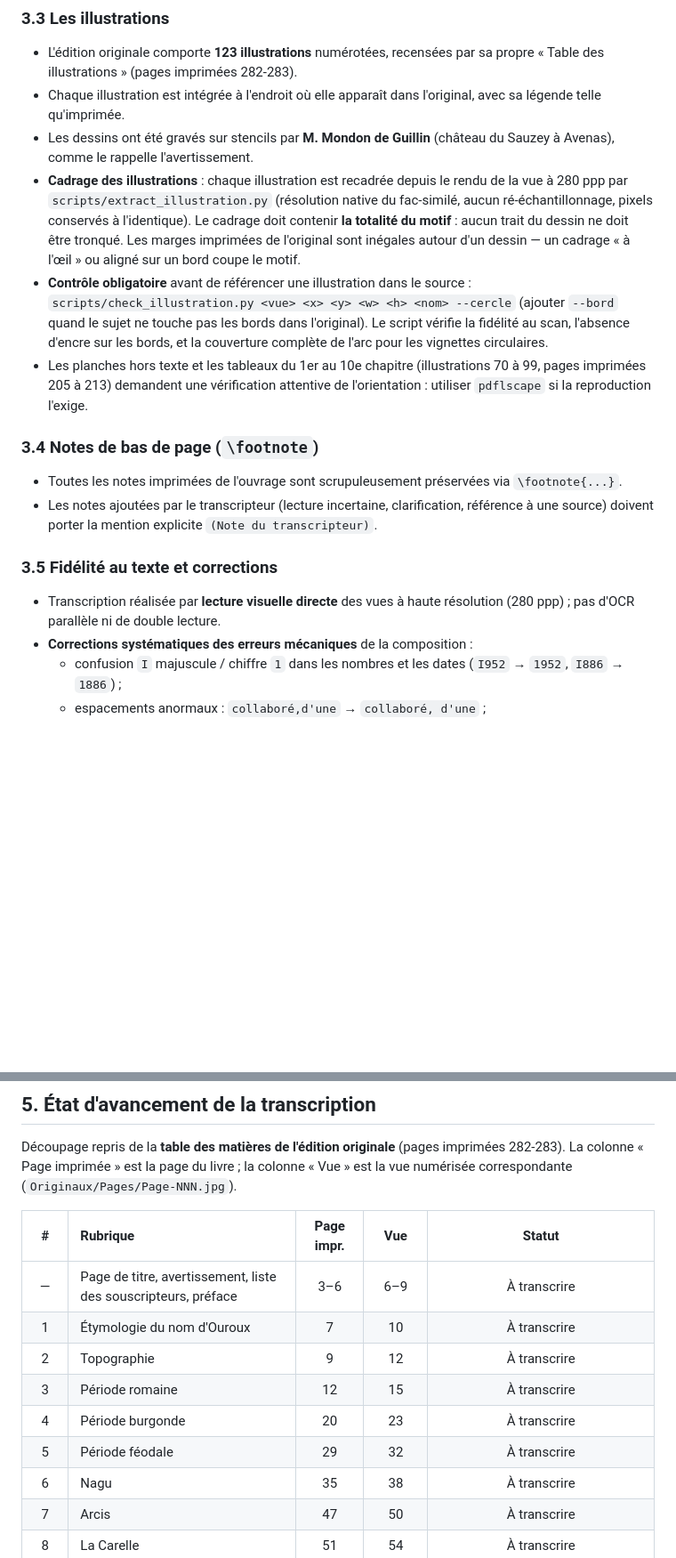
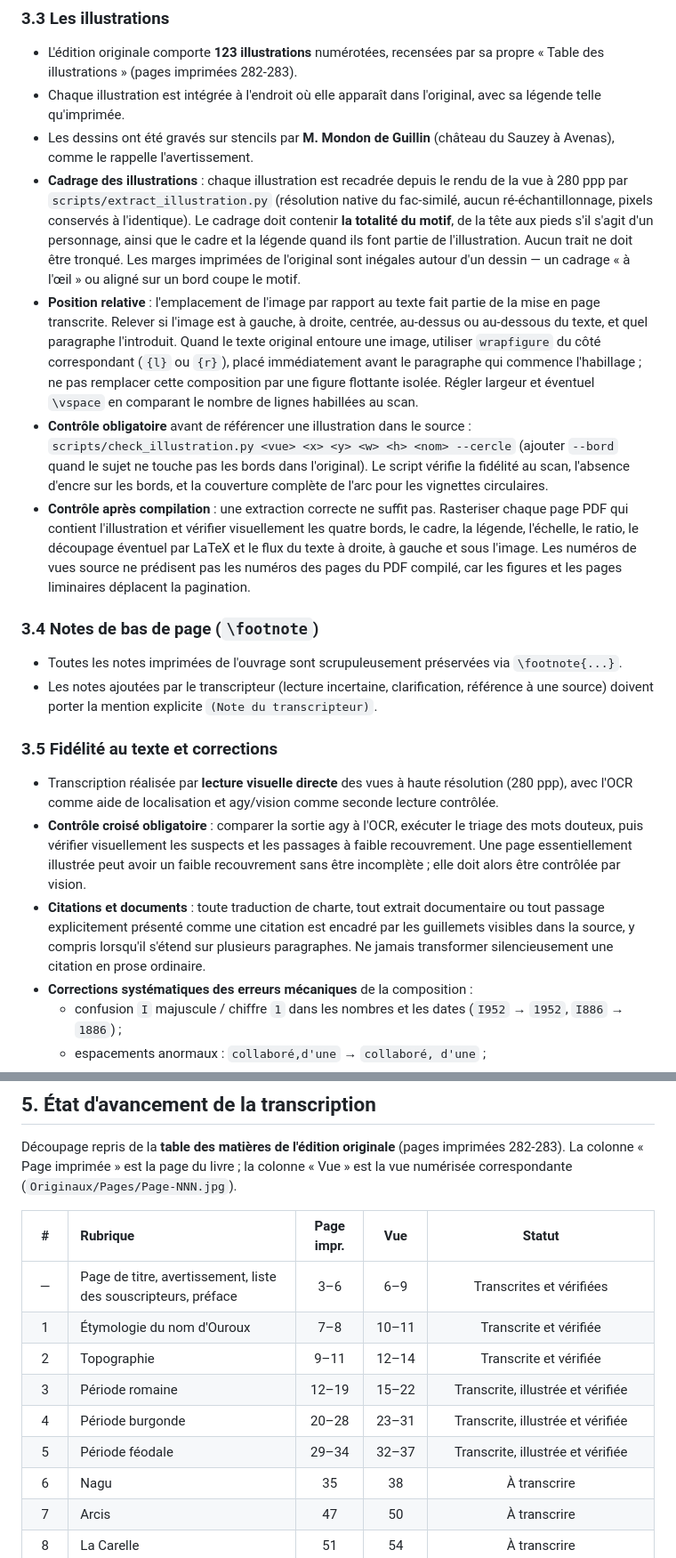
Before and after one commit to grostim/HistoireOuroux, a Markdown page: CONVENTIONS_TRANSCRIPTION.md, 2 parts joined by grey strips. Shown at 89% size. Drawn GitHub-style; blank space fills up the shorter version.

Commit message:
docs: mettre à jour les conventions de transcription

```diff
--- a/CONVENTIONS_TRANSCRIPTION.md
+++ b/CONVENTIONS_TRANSCRIPTION.md
@@ -109,16 +109,19 @@ L'ouvrage numérisé comporte **deux numérotations qu'il ne faut jamais confond
 - L'édition originale comporte **123 illustrations** numérotées, recensées par sa propre « Table des illustrations » (pages imprimées 282-283).
 - Chaque illustration est intégrée à l'endroit où elle apparaît dans l'original, avec sa légende telle qu'imprimée.
 - Les dessins ont été gravés sur stencils par **M. Mondon de Guillin** (château du Sauzey à Avenas), comme le rappelle l'avertissement.
-- **Cadrage des illustrations** : chaque illustration est recadrée depuis le rendu de la vue à 280 ppp par `scripts/extract_illustration.py` (résolution native du fac-similé, aucun ré-échantillonnage, pixels conservés à l'identique). Le cadrage doit contenir **la totalité du motif** : aucun trait du dessin ne doit être tronqué. Les marges imprimées de l'original sont inégales autour d'un dessin — un cadrage « à l'œil » ou aligné sur un bord coupe le motif.
+- **Cadrage des illustrations** : chaque illustration est recadrée depuis le rendu de la vue à 280 ppp par `scripts/extract_illustration.py` (résolution native du fac-similé, aucun ré-échantillonnage, pixels conservés à l'identique). Le cadrage doit contenir **la totalité du motif**, de la tête aux pieds s'il s'agit d'un personnage, ainsi que le cadre et la légende quand ils font partie de l'illustration. Aucun trait ne doit être tronqué. Les marges imprimées de l'original sont inégales autour d'un dessin — un cadrage « à l'œil » ou aligné sur un bord coupe le motif.
+- **Position relative** : l'emplacement de l'image par rapport au texte fait partie de la mise en page transcrite. Relever si l'image est à gauche, à droite, centrée, au-dessus ou au-dessous du texte, et quel paragraphe l'introduit. Quand le texte original entoure une image, utiliser `wrapfigure` du côté correspondant (`{l}` ou `{r}`), placé immédiatement avant le paragraphe qui commence l'habillage ; ne pas remplacer cette composition par une figure flottante isolée. Régler largeur et éventuel `\vspace` en comparant le nombre de lignes habillées au scan.
 - **Contrôle obligatoire** avant de référencer une illustration dans le source : `scripts/check_illustration.py <vue> <x> <y> <w> <h> <nom> --cercle` (ajouter `--bord` quand le sujet ne touche pas les bords dans l'original). Le script vérifie la fidélité au scan, l'absence d'encre sur les bords, et la couverture complète de l'arc pour les vignettes circulaires.
-- Les planches hors texte et les tableaux du 1er au 10e chapitre (illustrations 70 à 99, pages imprimées 205 à 213) demandent une vérification attentive de l'orientation : utiliser `pdflscape` si la reproduction l'exige.
+- **Contrôle après compilation** : une extraction correcte ne suffit pas. Rasteriser chaque page PDF qui contient l'illustration et vérifier visuellement les quatre bords, le cadre, la légende, l'échelle, le ratio, le découpage éventuel par LaTeX et le flux du texte à droite, à gauche et sous l'image. Les numéros de vues source ne prédisent pas les numéros des pages du PDF compilé, car les figures et les pages liminaires déplacent la pagination.
 
 ### 3.4 Notes de bas de page (`\footnote`)
 - Toutes les notes imprimées de l'ouvrage sont scrupuleusement préservées via `\footnote{...}`.
 - Les notes ajoutées par le transcripteur (lecture incertaine, clarification, référence à une source) doivent porter la mention explicite `(Note du transcripteur)`.
 
 ### 3.5 Fidélité au texte et corrections
-- Transcription réalisée par **lecture visuelle directe** des vues à haute résolution (280 ppp) ; pas d'OCR parallèle ni de double lecture.
+- Transcription réalisée par **lecture visuelle directe** des vues à haute résolution (280 ppp), avec l'OCR comme aide de localisation et agy/vision comme seconde lecture contrôlée.
+- **Contrôle croisé obligatoire** : comparer la sortie agy à l'OCR, exécuter le triage des mots douteux, puis vérifier visuellement les suspects et les passages à faible recouvrement. Une page essentiellement illustrée peut avoir un faible recouvrement sans être incomplète ; elle doit alors être contrôlée par vision.
+- **Citations et documents** : toute traduction de charte, tout extrait documentaire ou tout passage explicitement présenté comme une citation est encadré par les guillemets visibles dans la source, y compris lorsqu'il s'étend sur plusieurs paragraphes. Ne jamais transformer silencieusement une citation en prose ordinaire.
 - **Corrections systématiques des erreurs mécaniques** de la composition :
   - confusion `I` majuscule / chiffre `1` dans les nombres et les dates (`I952` → `1952`, `I886` → `1886`) ;
   - espacements anormaux : `collaboré,d'une` → `collaboré, d'une` ;
@@ -166,12 +169,12 @@ Découpage repris de la **table des matières de l'édition originale** (pages i
 
 | # | Rubrique | Page impr. | Vue | Statut |
 | :---: | :--- | :---: | :---: | :---: |
-| — | Page de titre, avertissement, liste des souscripteurs, préface | 3–6 | 6–9 | À transcrire |
-| 1 | Étymologie du nom d'Ouroux | 7 | 10 | À transcrire |
-| 2 | Topographie | 9 | 12 | À transcrire |
-| 3 | Période romaine | 12 | 15 | À transcrire |
-| 4 | Période burgonde | 20 | 23 | À transcrire |
-| 5 | Période féodale | 29 | 32 | À transcrire |
+| — | Page de titre, avertissement, liste des souscripteurs, préface | 3–6 | 6–9 | Transcrites et vérifiées |
+| 1 | Étymologie du nom d'Ouroux | 7–8 | 10–11 | Transcrite et vérifiée |
+| 2 | Topographie | 9–11 | 12–14 | Transcrite et vérifiée |
+| 3 | Période romaine | 12–19 | 15–22 | Transcrite, illustrée et vérifiée |
+| 4 | Période burgonde | 20–28 | 23–31 | Transcrite, illustrée et vérifiée |
+| 5 | Période féodale | 29–34 | 32–37 | Transcrite, illustrée et vérifiée |
 | 6 | Nagu | 35 | 38 | À transcrire |
 | 7 | Arcis | 47 | 50 | À transcrire |
 | 8 | La Carelle | 51 | 54 | À transcrire |
```
Also changed, not shown: other parts of CONVENTIONS_TRANSCRIPTION.md (+2 -2 lines).
